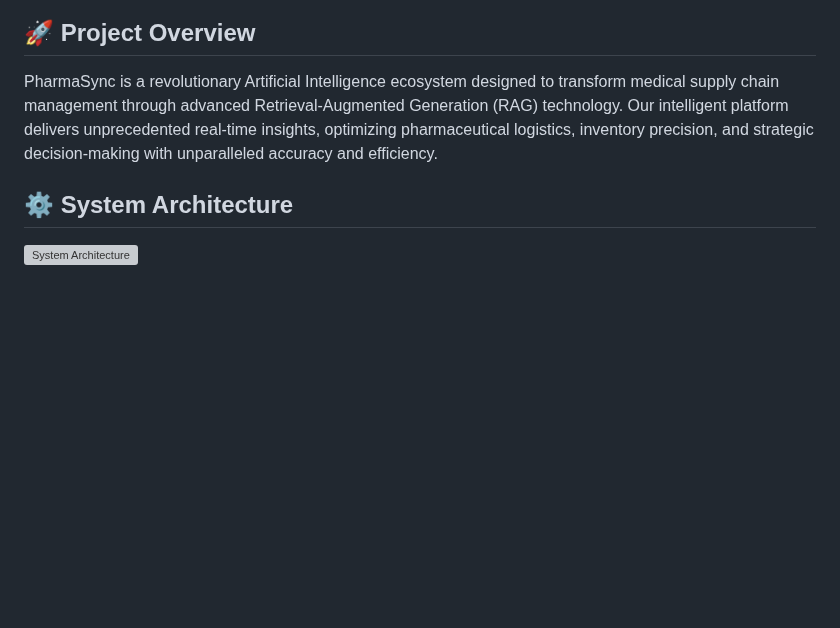
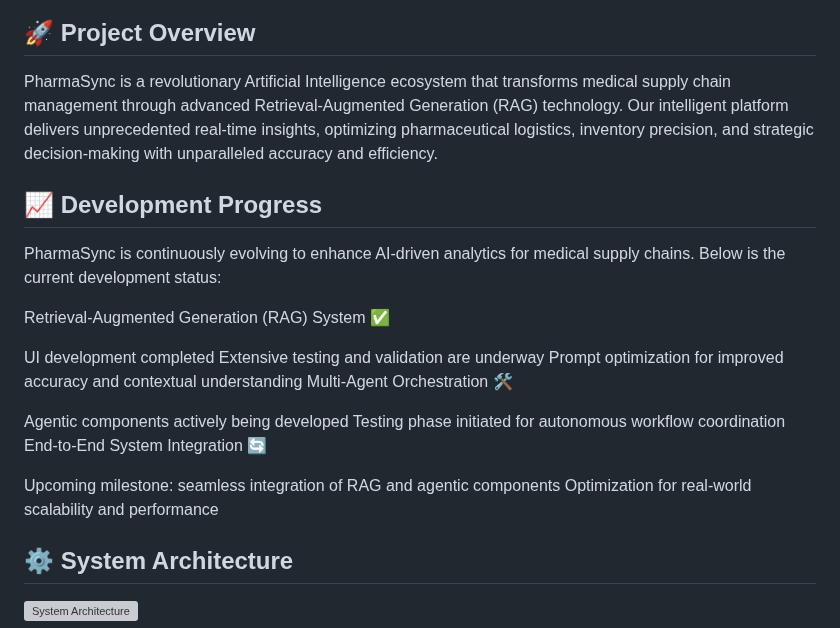
Before and after one commit to pritom02bh/agentic_ai_rag_system, a Markdown page: README.md, the part around the change. GitHub-like rendering; blank space fills up the shorter version; grey boxes are pictures that could not be loaded.

```diff
--- a/README.md
+++ b/README.md
@@ -38,7 +38,24 @@
 
 ## 🚀 Project Overview
 
-PharmaSync is a revolutionary Artificial Intelligence ecosystem designed to transform medical supply chain management through advanced Retrieval-Augmented Generation (RAG) technology. Our intelligent platform delivers unprecedented real-time insights, optimizing pharmaceutical logistics, inventory precision, and strategic decision-making with unparalleled accuracy and efficiency.
+PharmaSync is a revolutionary Artificial Intelligence ecosystem that transforms medical supply chain management through advanced Retrieval-Augmented Generation (RAG) technology. Our intelligent platform delivers unprecedented real-time insights, optimizing pharmaceutical logistics, inventory precision, and strategic decision-making with unparalleled accuracy and efficiency.
+
+## 📈 Development Progress
+PharmaSync is continuously evolving to enhance AI-driven analytics for medical supply chains. Below is the current development status:
+
+Retrieval-Augmented Generation (RAG) System ✅
+
+UI development completed
+Extensive testing and validation are underway
+Prompt optimization for improved accuracy and contextual understanding
+Multi-Agent Orchestration 🛠️
+
+Agentic components actively being developed
+Testing phase initiated for autonomous workflow coordination
+End-to-End System Integration 🔄
+
+Upcoming milestone: seamless integration of RAG and agentic components
+Optimization for real-world scalability and performance
 
 ## ⚙️ System Architecture
 
```
